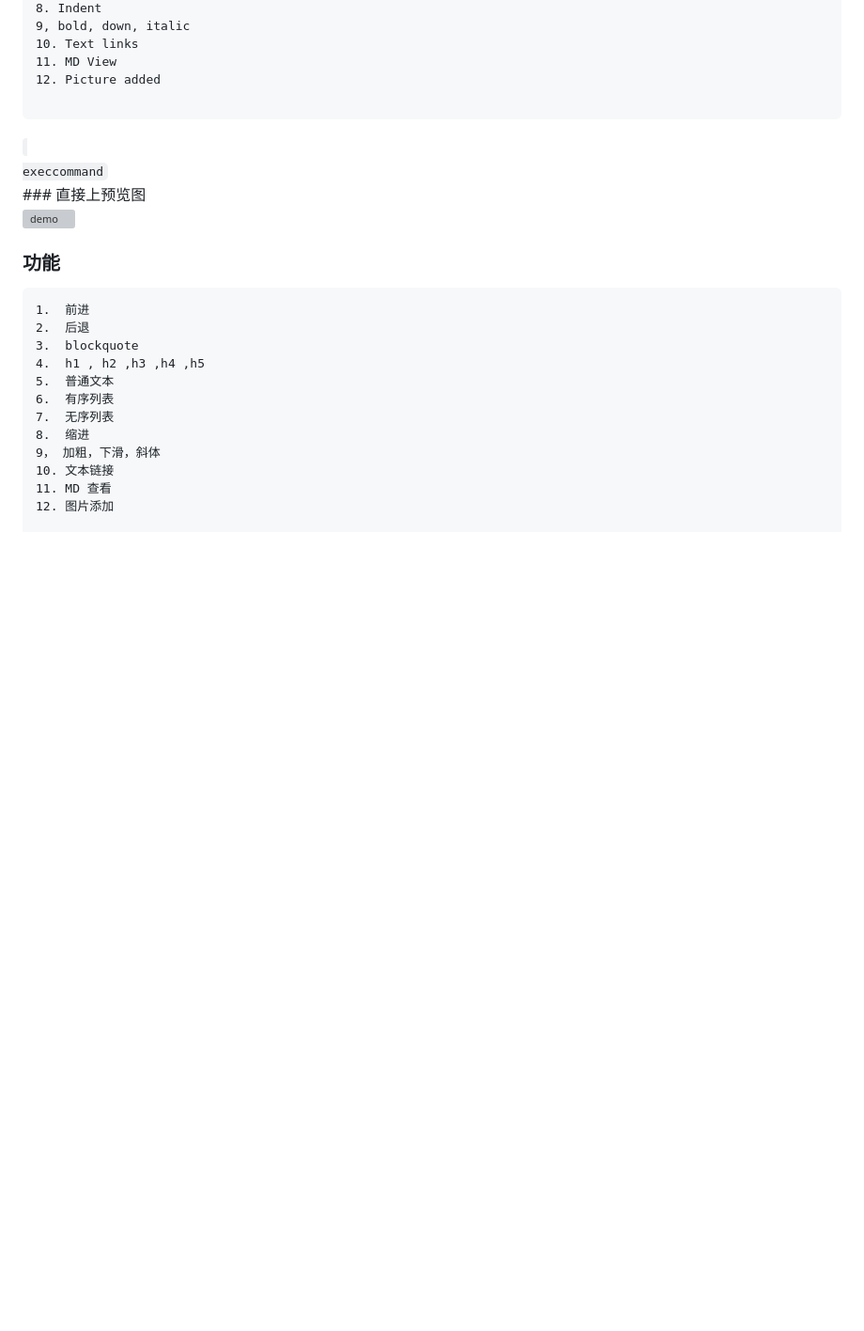
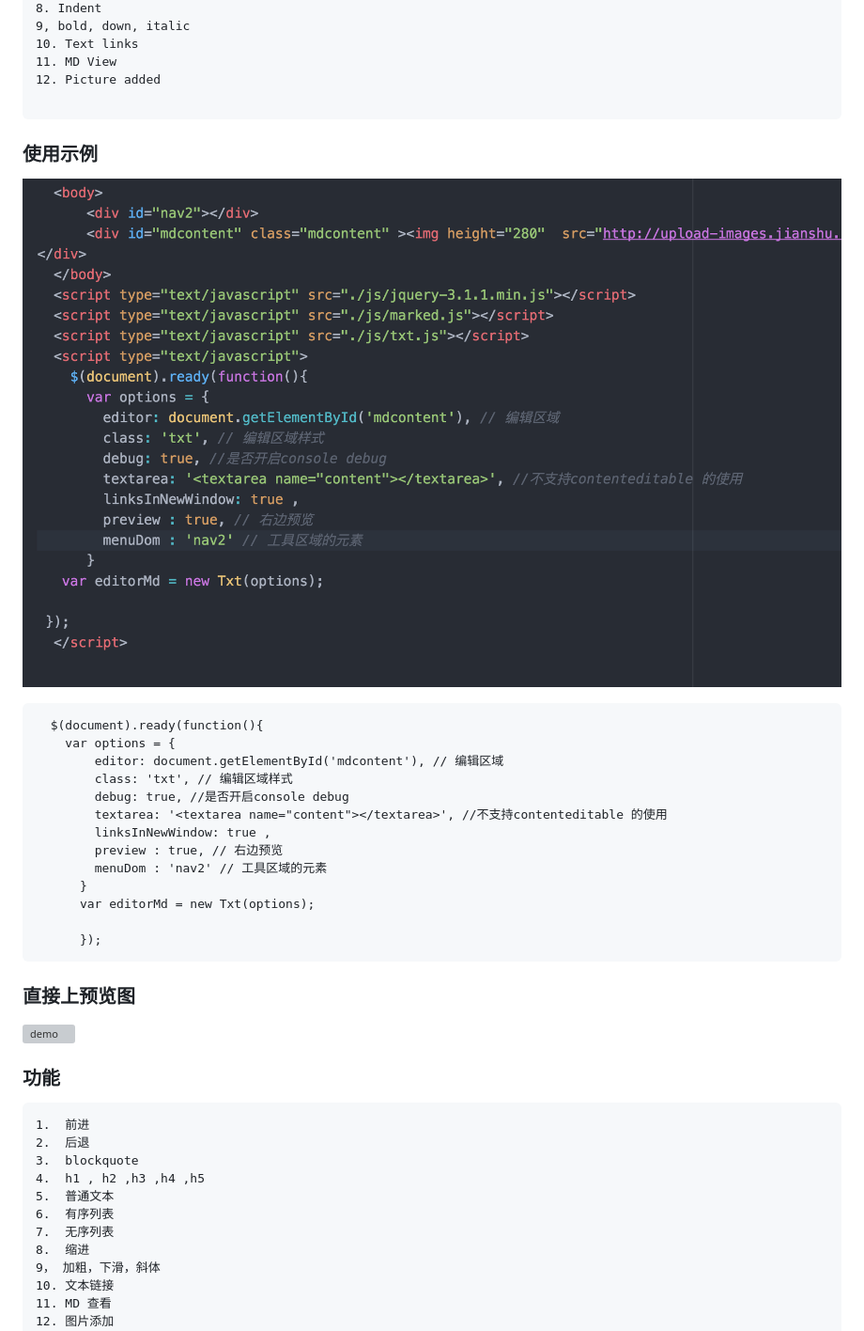
Before and after one commit to cnjack-peng/Txt, a Markdown page: README.md, the part around the change. Shown: that part at 94% size. GitHub-like rendering; pictures changed too: use.png (added); blank space fills up the shorter version; grey boxes are pictures that could not be loaded.

Commit message:
add use Action

```diff
--- a/README.md
+++ b/README.md
@@ -25,11 +25,25 @@ Move forward
 
 
 
+### 使用示例
 
-<code>
-execcommand
+![use Action](./use.png)
 
-</code>
+      $(document).ready(function(){
+        var options = {
+            editor: document.getElementById('mdcontent'), // 编辑区域
+            class: 'txt', // 编辑区域样式
+            debug: true, //是否开启console debug
+            textarea: '<textarea name="content"></textarea>', //不支持contenteditable 的使用
+            linksInNewWindow: true ,
+            preview : true, // 右边预览
+            menuDom : 'nav2' // 工具区域的元素
+          }
+          var editorMd = new Txt(options);
+
+          });
+
+
 ### 直接上预览图
 
 
```
Also changed, not shown: 3 other files.
